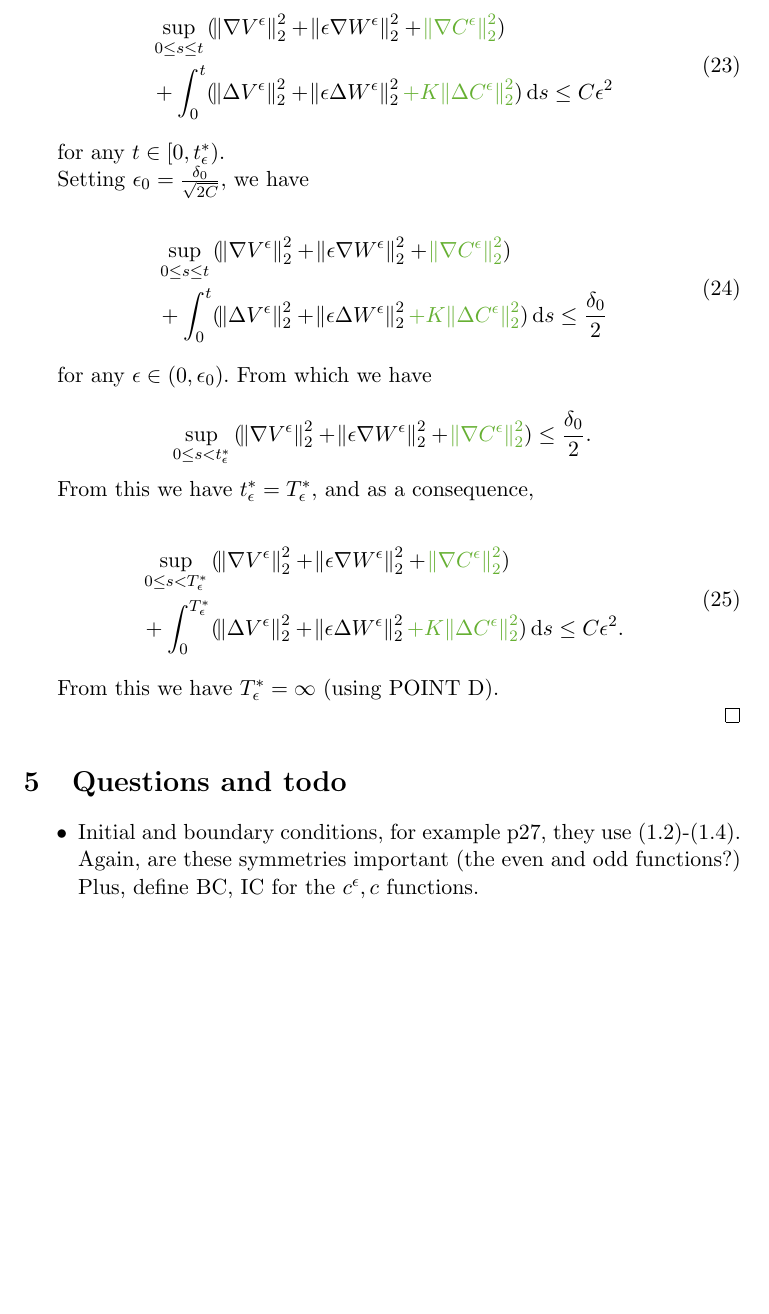
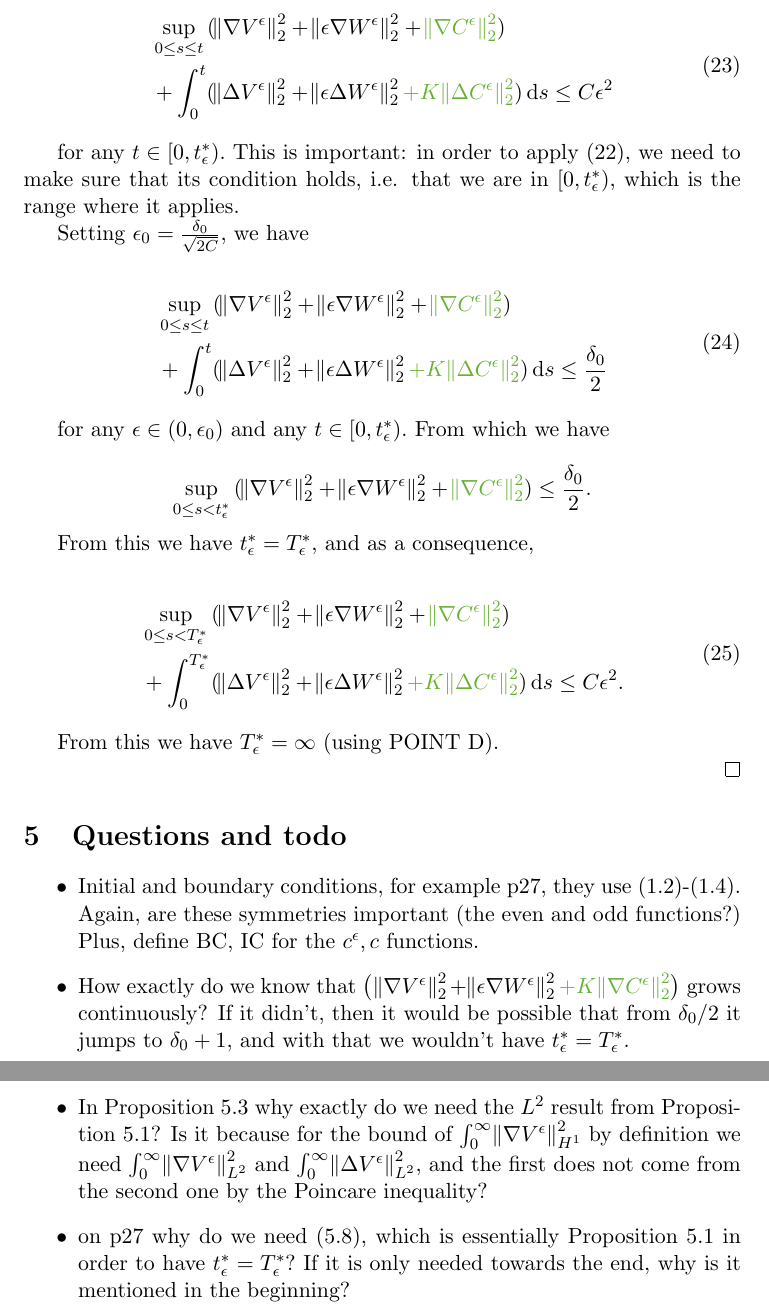
Before and after one commit to msjuhasznora/mathsgitrepo, a LaTeX paper (year_four/downwind-matching-part2-strong-conv.tex): part of page 10 of 10 before the commit and two parts of pages 10 and 11 of 11 after it, the two joined at a grey line, cut so that both start at the same text, the shorter picture padded with empty space. Compiled offline with pdfLaTeX.

Commit message:
questions

```diff
--- a/year_four/downwind-matching-part2-strong-conv.tex
+++ b/year_four/downwind-matching-part2-strong-conv.tex
@@ -355,7 +355,7 @@ Using POINT A), from (\ref{result_theorem1}) we get
   \end{split}
 \end{equation}
 
-for any $t \in [0, t^*_\epsilon).$
+for any $t \in [0, t^*_\epsilon).$ This is important: in order to apply (\ref{result_theorem1}), we need to make sure that its condition holds, i.e. that we are in $[0, t^*_\epsilon),$ which is the range where it applies.
 
 Setting $\epsilon_0 = \frac{\delta_0}{\sqrt{2C}},$ we have
 
@@ -366,7 +366,7 @@ Setting $\epsilon_0 = \frac{\delta_0}{\sqrt{2C}},$ we have
   \end{split}
 \end{equation}
 
-for any $\epsilon \in (0, \epsilon_0).$ From which we have
+for any $\epsilon \in (0, \epsilon_0)$ and any $t \in [0, t^*_\epsilon).$ From which we have
 
 $$ \sup_{0 \leq s < t^*_\epsilon}{(\norm{\nabla V^\epsilon}^2_2 + \norm{\epsilon \nabla W^\epsilon}^2_2 + \textcolor{green}{\norm{\nabla C^\epsilon}^2_2}) } \leq \frac{\delta_0}{2}.$$
 
@@ -389,6 +389,12 @@ From this we have $T^*_\epsilon = \infty$ (using POINT D).
 
   \item Initial and boundary conditions, for example p27, they use (1.2)-(1.4). Again, are these symmetries important (the even and odd functions?) Plus, define BC, IC for the $c^\epsilon, c$ functions.
 
+  \item How exactly do we know that $\big (\norm{\nabla V^\epsilon}^2_2 + \norm{\epsilon \nabla W^\epsilon}^2_2 \textcolor{green}{+ K \norm{\nabla C^\epsilon}^2_2} \big )$ grows continuously? If it didn't, then it would be possible that from $\delta_0 / 2$ it jumps to $\delta_0 +1,$ and with that we wouldn't have $t^*_\epsilon = T^*_\epsilon.$
+
+  \item In Proposition 5.3 why exactly do we need the $L^2$ result from Proposition 5.1? Is it because for the bound of $\int_0^\infty \norm{\nabla V^\epsilon}^2_{H^1}$ by definition we need $\int_0^\infty \norm{\nabla V^\epsilon}^2_{L^2}$ and $\int_0^\infty \norm{\Delta V^\epsilon}^2_{L^2}$, and the first does not come from the second one by the Poincare inequality?
+
+  \item on p27 why do we need (5.8), which is essentially Proposition 5.1 in order to have $t^*_\epsilon = T^*_\epsilon?$ If it is only needed towards the end, why is it mentioned in the beginning?
+
 \end{itemize}
 
 \end{document}
```
